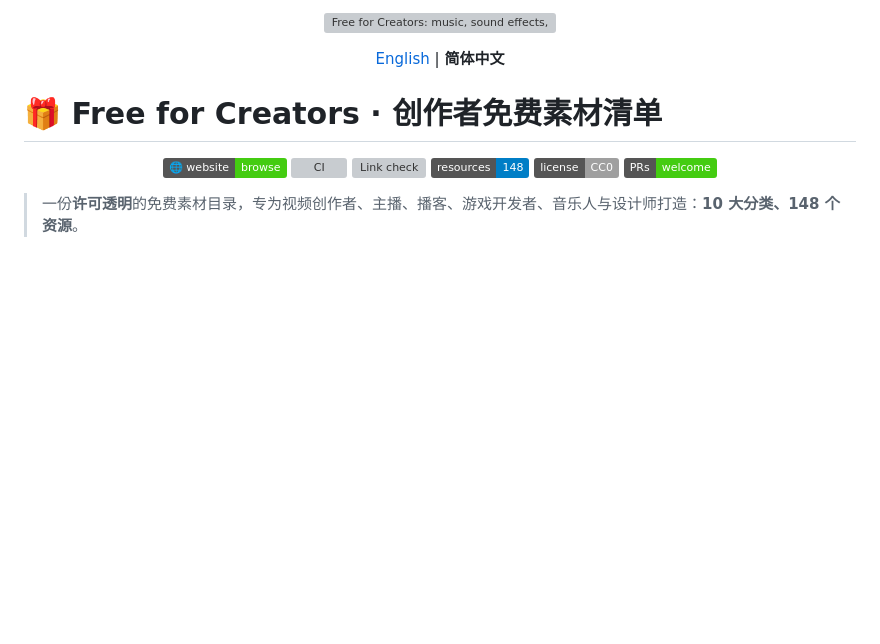
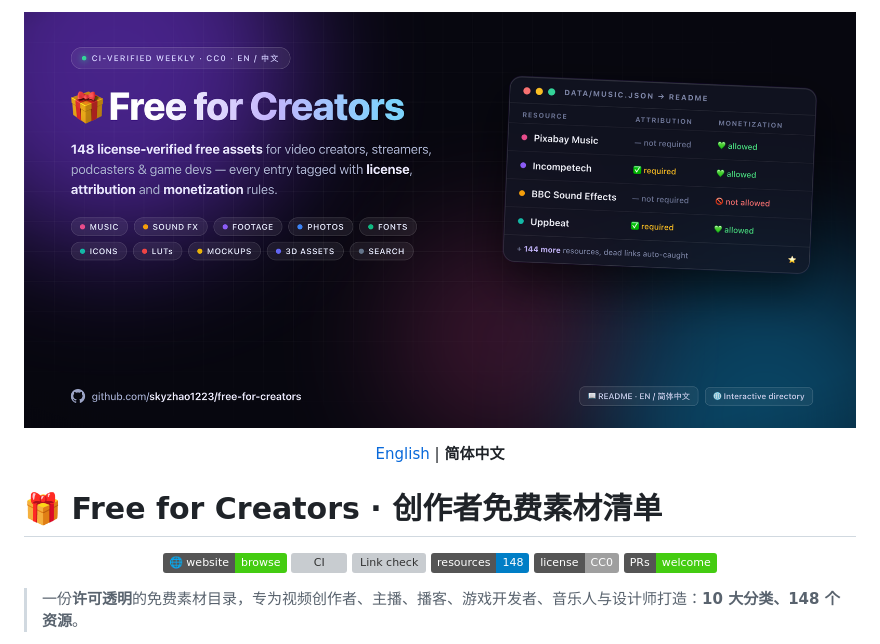
Before and after one commit to skyzhao1223/free-for-creators, a Markdown page: README.zh-CN.md, the part around the change. Rendered like a GitHub page; pictures changed too: assets/banner.png (added); badges without logos; blank space fills up the shorter version; grey boxes are pictures that could not be loaded.

```diff
--- a/README.zh-CN.md
+++ b/README.zh-CN.md
@@ -1,7 +1,7 @@
 <!-- This file is generated by scripts/build_readme.py from data/*.json — edit the JSON, then run the script (CI checks sync). -->
 
 <p align="center">
-  <img src="assets/banner.svg" alt="Free for Creators: music, sound effects, footage, photos, fonts, icons, LUTs, mockups, 3D assets, search engines" width="860">
+  <img src="assets/banner.png" alt="Free for Creators: music, sound effects, footage, photos, fonts, icons, LUTs, mockups, 3D assets, search engines" width="860">
 </p>
 
 <p align="center"><a href="README.md">English</a> | <strong>简体中文</strong></p>
```
Also changed, not shown: CONTRIBUTING.md (+15 -0 lines), README.md (+1 -1 lines), assets/social-preview.png (added), assets/social-preview@2x.png (added), 3 other files.
